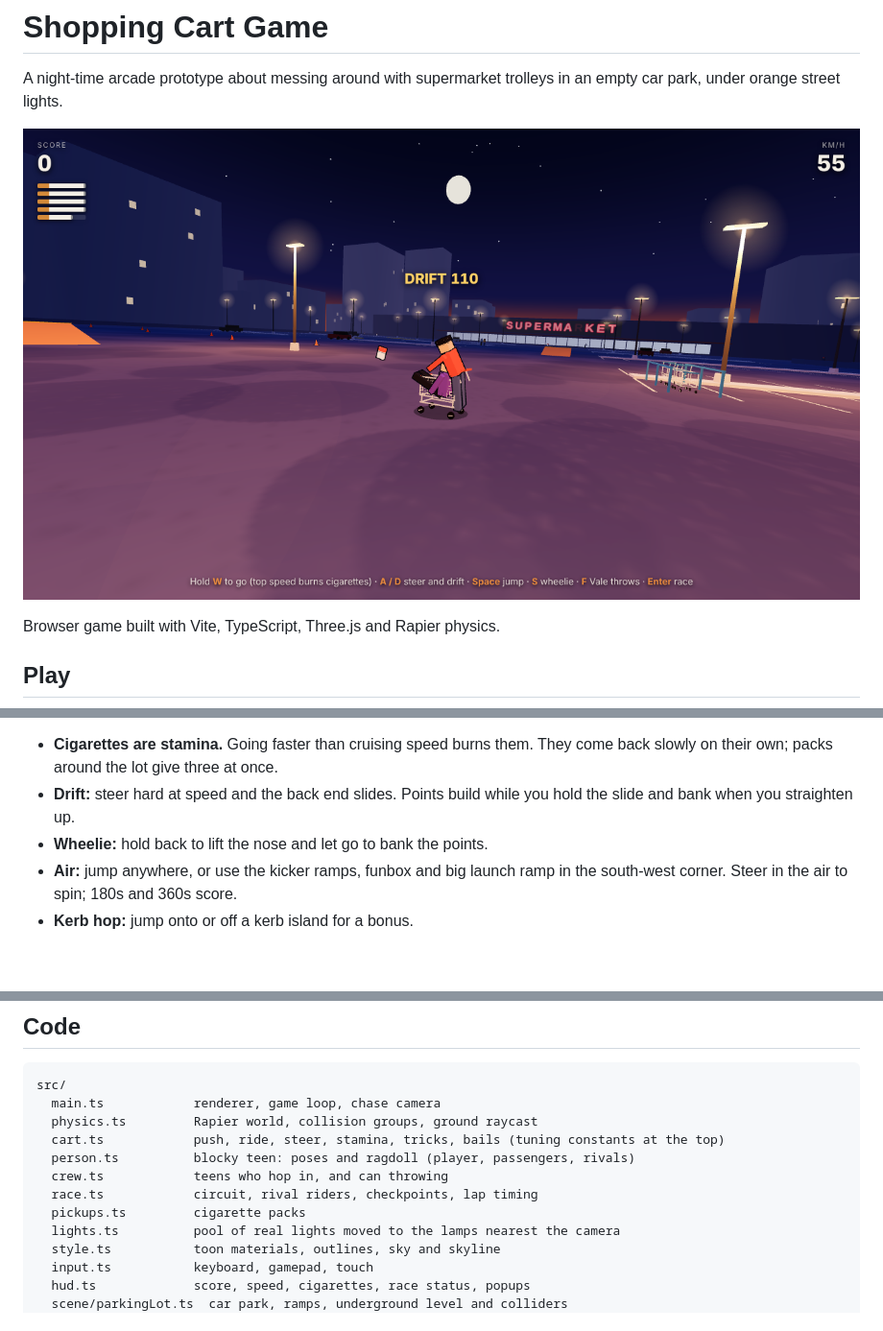
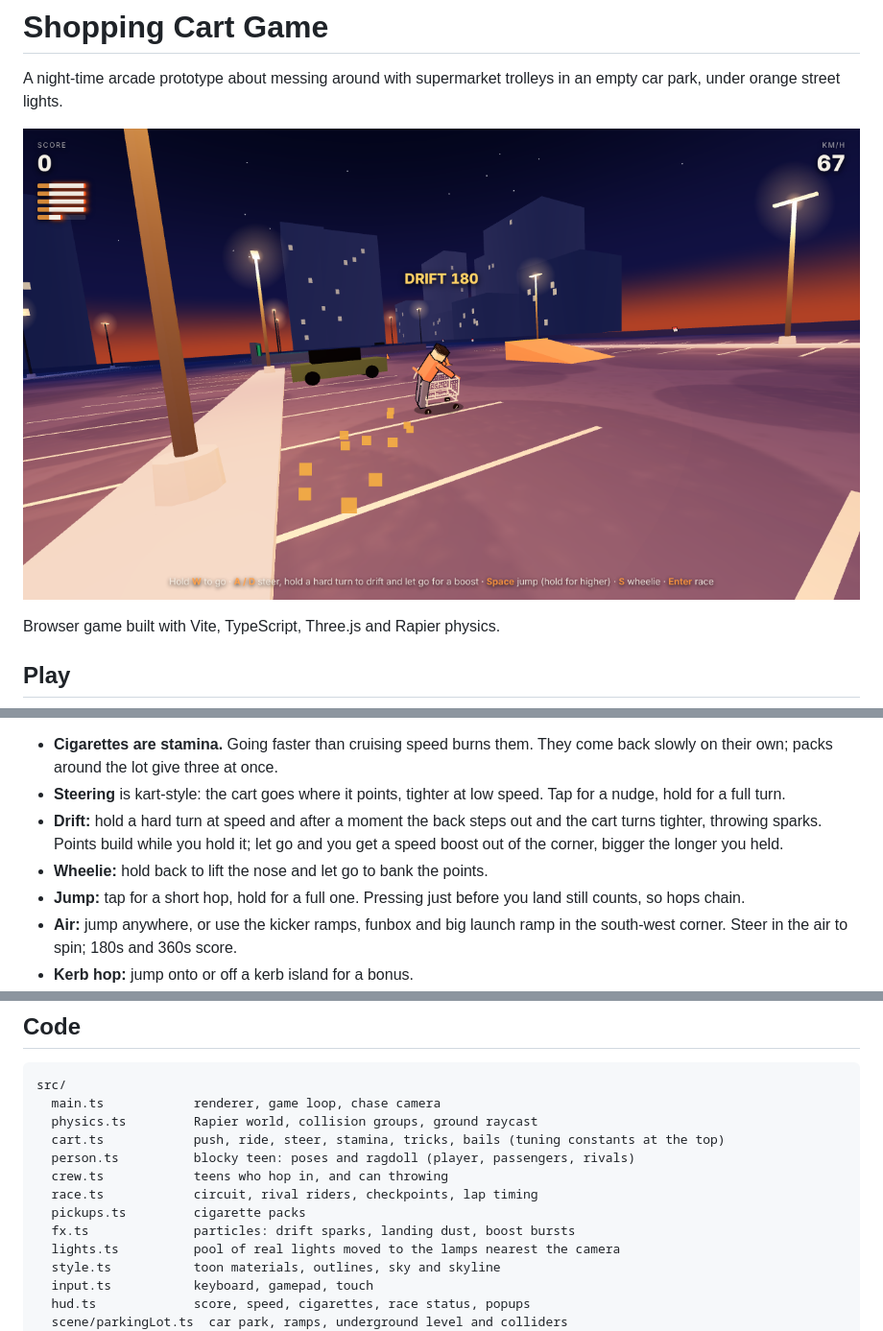
Before and after one commit to germanreinac/shopping-cart-game, a Markdown page: README.md, 3 parts joined by grey strips. Shown at 96% size. GitHub-like rendering; pictures changed too: screenshot.png; blank space fills up the shorter version.

```diff
--- a/README.md
+++ b/README.md
@@ -28,8 +28,10 @@ Then open the link Vite prints.
 Hold go and the character runs with the cart, jumps on by themselves once it is moving fast enough, and keeps kicking it along. The handling is arcade, not realistic.
 
 - **Cigarettes are stamina.** Going faster than cruising speed burns them. They come back slowly on their own; packs around the lot give three at once.
-- **Drift:** steer hard at speed and the back end slides. Points build while you hold the slide and bank when you straighten up.
+- **Steering** is kart-style: the cart goes where it points, tighter at low speed. Tap for a nudge, hold for a full turn.
+- **Drift:** hold a hard turn at speed and after a moment the back steps out and the cart turns tighter, throwing sparks. Points build while you hold it; let go and you get a speed boost out of the corner, bigger the longer you held.
 - **Wheelie:** hold back to lift the nose and let go to bank the points.
+- **Jump:** tap for a short hop, hold for a full one. Pressing just before you land still counts, so hops chain.
 - **Air:** jump anywhere, or use the kicker ramps, funbox and big launch ramp in the south-west corner. Steer in the air to spin; 180s and 360s score.
 - **Kerb hop:** jump onto or off a kerb island for a bonus.
 - **Crew:** teens hang around the lot. Roll past one slowly and they hop in the basket, then throw cans at rival riders (slows them down) and traffic cones.
@@ -51,6 +53,7 @@ src/
   crew.ts            teens who hop in, and can throwing
   race.ts            circuit, rival riders, checkpoints, lap timing
   pickups.ts         cigarette packs
+  fx.ts              particles: drift sparks, landing dust, boost bursts
   lights.ts          pool of real lights moved to the lamps nearest the camera
   style.ts           toon materials, outlines, sky and skyline
   input.ts           keyboard, gamepad, touch
```
Also changed, not shown: 6 other files.
